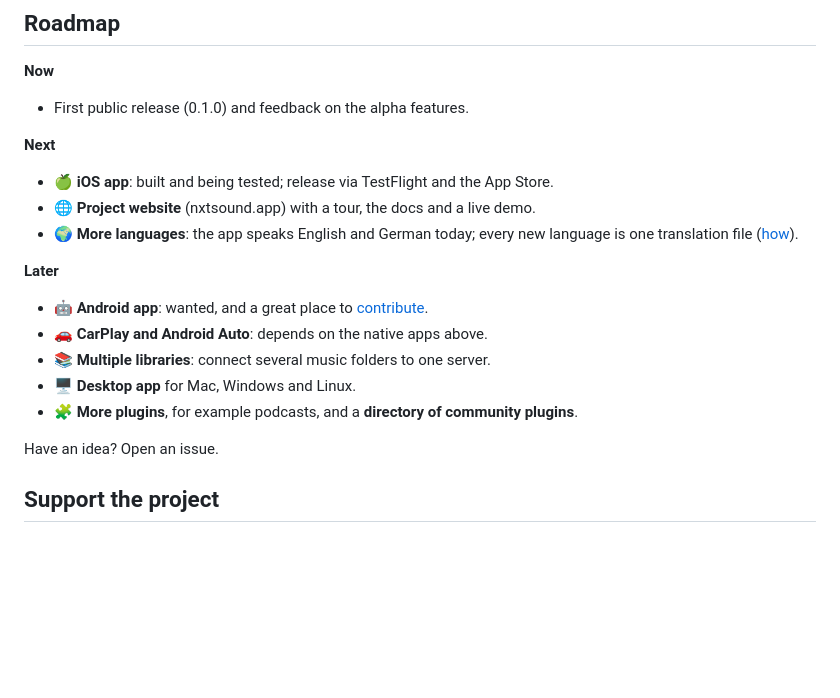
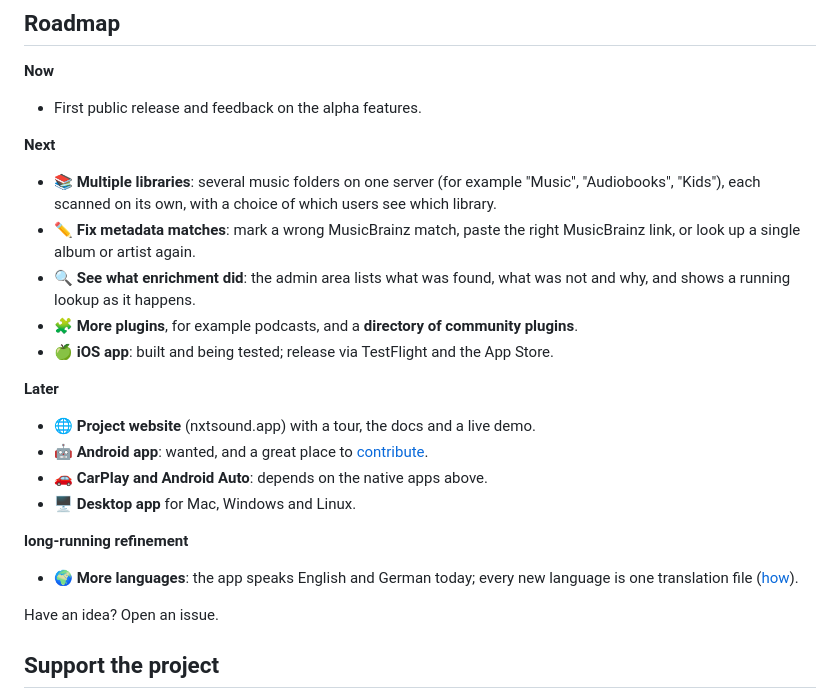
Before and after one commit to nxtsound/nxtsound-server, a Markdown page: README.md, the part around the change. Drawn GitHub-style; blank space fills up the shorter version.

Commit message:
docs: changed and extended the roadmap

```diff
--- a/README.md
+++ b/README.md
@@ -142,19 +142,23 @@ Plugins run with the rights of the server: only install plugins you trust.
 ## Roadmap
 
 **Now**
-- First public release (0.1.0) and feedback on the alpha features.
+- First public release and feedback on the alpha features.
 
 **Next**
+- 📚 **Multiple libraries**: several music folders on one server (for example "Music", "Audiobooks", "Kids"), each scanned on its own, with a choice of which users see which library.
+- ✏️ **Fix metadata matches**: mark a wrong MusicBrainz match, paste the right MusicBrainz link, or look up a single album or artist again.
+- 🔍 **See what enrichment did**: the admin area lists what was found, what was not and why, and shows a running lookup as it happens.
+- 🧩 **More plugins**, for example podcasts, and a **directory of community plugins**.
 - 🍏 **iOS app**: built and being tested; release via TestFlight and the App Store.
-- 🌐 **Project website** (nxtsound.app) with a tour, the docs and a live demo.
-- 🌍 **More languages**: the app speaks English and German today; every new language is one translation file ([how](docs/developer-guide.md#translations)).
 
 **Later**
+- 🌐 **Project website** (nxtsound.app) with a tour, the docs and a live demo.
 - 🤖 **Android app**: wanted, and a great place to [contribute](#contributing).
 - 🚗 **CarPlay and Android Auto**: depends on the native apps above.
-- 📚 **Multiple libraries**: connect several music folders to one server.
 - 🖥 **Desktop app** for Mac, Windows and Linux.
-- 🧩 **More plugins**, for example podcasts, and a **directory of community plugins**.
+
+**long-running refinement**
+- 🌍 **More languages**: the app speaks English and German today; every new language is one translation file ([how](docs/developer-guide.md#translations)).
 
 Have an idea? Open an issue.
 
```
